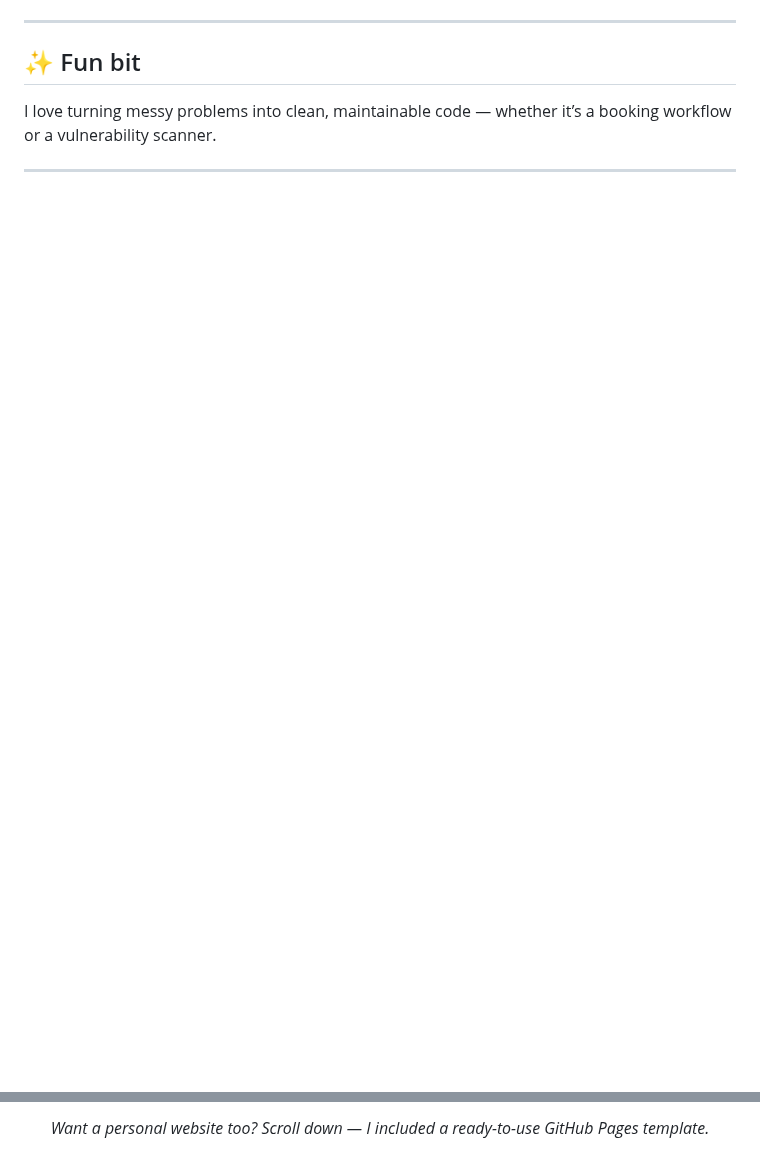
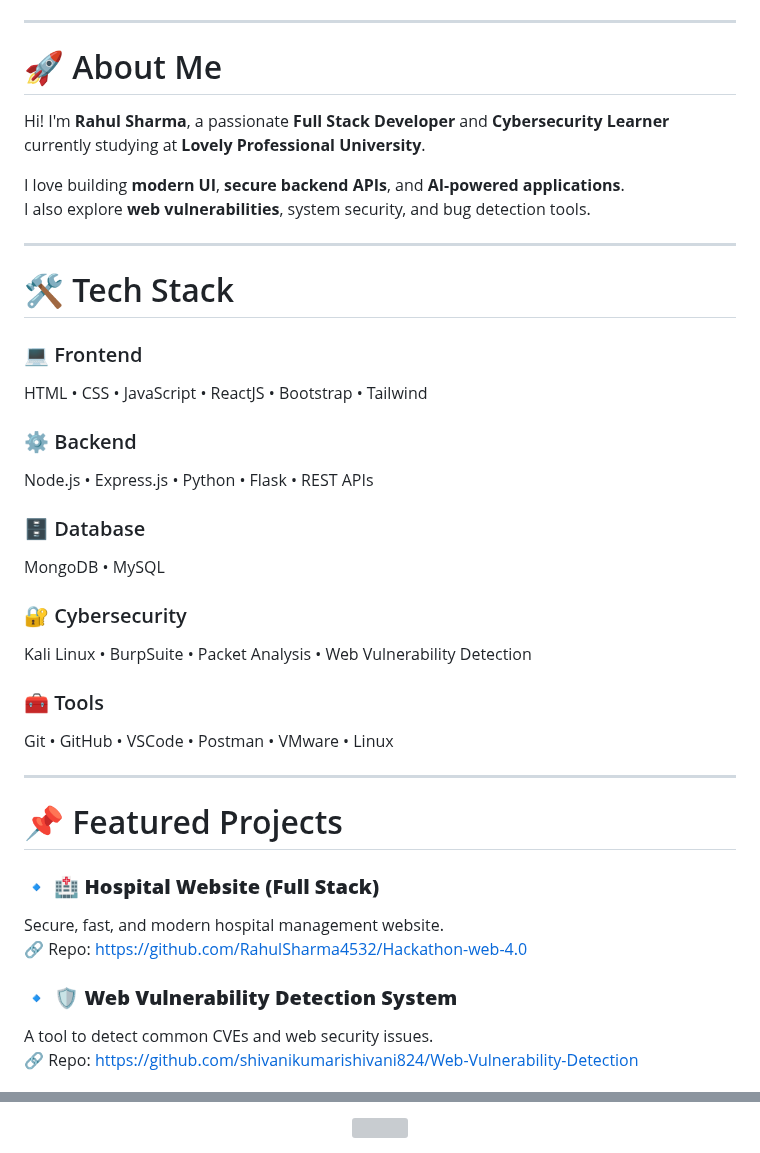
Before and after one commit to RahulSharma4532/RahulSharma4532, a Markdown page: README.md, 2 parts joined by grey strips. Rendered like a GitHub page; blank space fills up the shorter version; grey boxes are pictures that could not be loaded.

```diff
--- a/README.md
+++ b/README.md
@@ -70,8 +17,41 @@ I'm **Rahul Sharma**, a Full Stack Developer who turns ideas into production-rea
 
 ---
 
-## ✨ Fun bit
-I love turning messy problems into clean, maintainable code — whether it’s a booking workflow or a vulnerability scanner.
+# 🚀 About Me
+
+Hi! I'm **Rahul Sharma**, a passionate **Full Stack Developer** and **Cybersecurity Learner** currently studying at **Lovely Professional University**.
+
+I love building **modern UI**, **secure backend APIs**, and **AI-powered applications**.
+I also explore **web vulnerabilities**, system security, and bug detection tools.
 
 ---
 
+# 🛠 Tech Stack
+
+### 💻 Frontend
+HTML • CSS • JavaScript • ReactJS • Bootstrap • Tailwind
+
+### ⚙️ Backend
+Node.js • Express.js • Python • Flask • REST APIs
+
+### 🗄 Database
+MongoDB • MySQL
+
+### 🔐 Cybersecurity
+Kali Linux • BurpSuite • Packet Analysis • Web Vulnerability Detection
+
+### 🧰 Tools
+Git • GitHub • VSCode • Postman • VMware • Linux
+
+---
+
+# 📌 Featured Projects
+
+### 🔹 **🏥 Hospital Website (Full Stack)**
+Secure, fast, and modern hospital management website.
+🔗 Repo: https://github.com/RahulSharma4532/Hackathon-web-4.0
+
+### 🔹 **🛡 Web Vulnerability Detection System**
+A tool to detect common CVEs and web security issues.
+🔗 Repo: https://github.com/shivanikumarishivani824/Web-Vulnerability-Detection
+
@@ -78,3 +70,3 @@ I love turning messy problems into clean, maintainable code — whether it’s a
 <p align="center">
-  <i>Want a personal website too? Scroll down — I included a ready-to-use GitHub Pages template.</i>
+  <img src="https://github-readme-streak-stats.herokuapp.com?user=RahulSharma4532&theme=tokyonight" />
 </p>
```
Also changed, not shown: other parts of README.md (+50 -62 lines).
